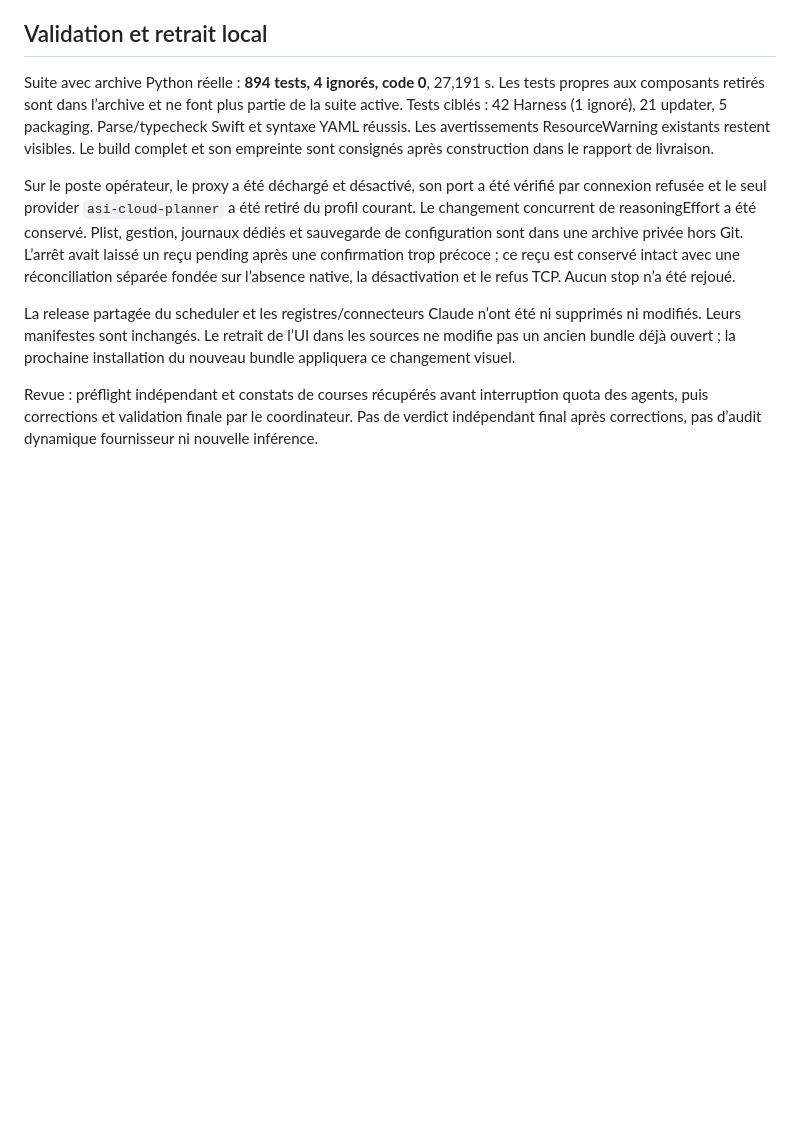
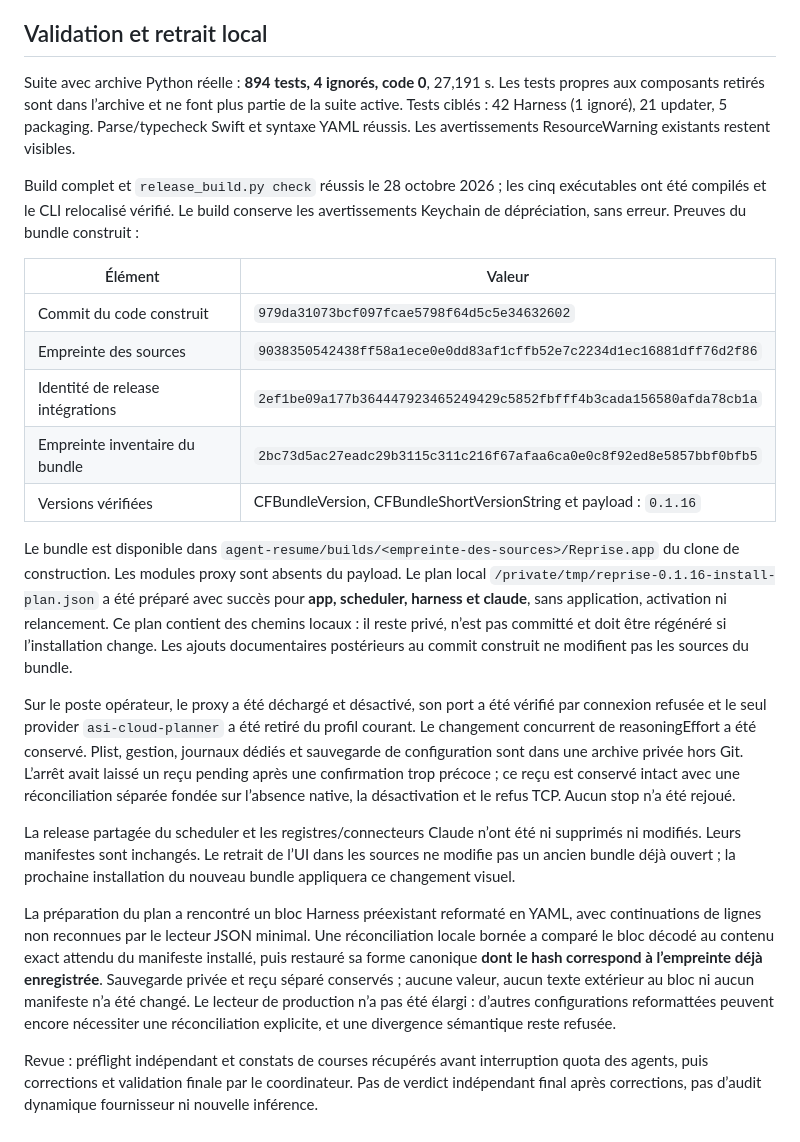
Before and after one commit to heraisys-sas/reprise-harness, a Markdown page: RELEASE-0.1.16.md, the part around the change. GitHub-like rendering; blank space fills up the shorter version.

Commit message:
docs: record validated 0.1.16 build and installation plan

```diff
--- a/RELEASE-0.1.16.md
+++ b/RELEASE-0.1.16.md
@@ -37,10 +37,24 @@ Les vieux bundles immuables partagés restent conservés. Pour éviter toute ré
 
 ## Validation et retrait local
 
-Suite avec archive Python réelle : **894 tests, 4 ignorés, code 0**, 27,191 s. Les tests propres aux composants retirés sont dans l’archive et ne font plus partie de la suite active. Tests ciblés : 42 Harness (1 ignoré), 21 updater, 5 packaging. Parse/typecheck Swift et syntaxe YAML réussis. Les avertissements ResourceWarning existants restent visibles. Le build complet et son empreinte sont consignés après construction dans le rapport de livraison.
+Suite avec archive Python réelle : **894 tests, 4 ignorés, code 0**, 27,191 s. Les tests propres aux composants retirés sont dans l’archive et ne font plus partie de la suite active. Tests ciblés : 42 Harness (1 ignoré), 21 updater, 5 packaging. Parse/typecheck Swift et syntaxe YAML réussis. Les avertissements ResourceWarning existants restent visibles.
+
+Build complet et `release_build.py check` réussis le 28 octobre 2026 ; les cinq exécutables ont été compilés et le CLI relocalisé vérifié. Le build conserve les avertissements Keychain de dépréciation, sans erreur. Preuves du bundle construit :
+
+| Élément | Valeur |
+|---|---|
+| Commit du code construit | `979da31073bcf097fcae5798f64d5c5e34632602` |
+| Empreinte des sources | `9038350542438ff58a1ece0e0dd83af1cffb52e7c2234d1ec16881dff76d2f86` |
+| Identité de release intégrations | `2ef1be09a177b364447923465249429c5852fbfff4b3cada156580afda78cb1a` |
+| Empreinte inventaire du bundle | `2bc73d5ac27eadc29b3115c311c216f67afaa6ca0e0c8f92ed8e5857bbf0bfb5` |
+| Versions vérifiées | CFBundleVersion, CFBundleShortVersionString et payload : `0.1.16` |
+
+Le bundle est disponible dans `agent-resume/builds/<empreinte-des-sources>/Reprise.app` du clone de construction. Les modules proxy sont absents du payload. Le plan local `/private/tmp/reprise-0.1.16-install-plan.json` a été préparé avec succès pour **app, scheduler, harness et claude**, sans application, activation ni relancement. Ce plan contient des chemins locaux : il reste privé, n’est pas committé et doit être régénéré si l’installation change. Les ajouts documentaires postérieurs au commit construit ne modifient pas les sources du bundle.
 
 Sur le poste opérateur, le proxy a été déchargé et désactivé, son port a été vérifié par connexion refusée et le seul provider `asi-cloud-planner` a été retiré du profil courant. Le changement concurrent de reasoningEffort a été conservé. Plist, gestion, journaux dédiés et sauvegarde de configuration sont dans une archive privée hors Git. L’arrêt avait laissé un reçu pending après une confirmation trop précoce ; ce reçu est conservé intact avec une réconciliation séparée fondée sur l’absence native, la désactivation et le refus TCP. Aucun stop n’a été rejoué.
 
 La release partagée du scheduler et les registres/connecteurs Claude n’ont été ni supprimés ni modifiés. Leurs manifestes sont inchangés. Le retrait de l’UI dans les sources ne modifie pas un ancien bundle déjà ouvert ; la prochaine installation du nouveau bundle appliquera ce changement visuel.
 
+La préparation du plan a rencontré un bloc Harness préexistant reformaté en YAML, avec continuations de lignes non reconnues par le lecteur JSON minimal. Une réconciliation locale bornée a comparé le bloc décodé au contenu exact attendu du manifeste installé, puis restauré sa forme canonique **dont le hash correspond à l’empreinte déjà enregistrée**. Sauvegarde privée et reçu séparé conservés ; aucune valeur, aucun texte extérieur au bloc ni aucun manifeste n’a été changé. Le lecteur de production n’a pas été élargi : d’autres configurations reformattées peuvent encore nécessiter une réconciliation explicite, et une divergence sémantique reste refusée.
+
 Revue : préflight indépendant et constats de courses récupérés avant interruption quota des agents, puis corrections et validation finale par le coordinateur. Pas de verdict indépendant final après corrections, pas d’audit dynamique fournisseur ni nouvelle inférence.
```
